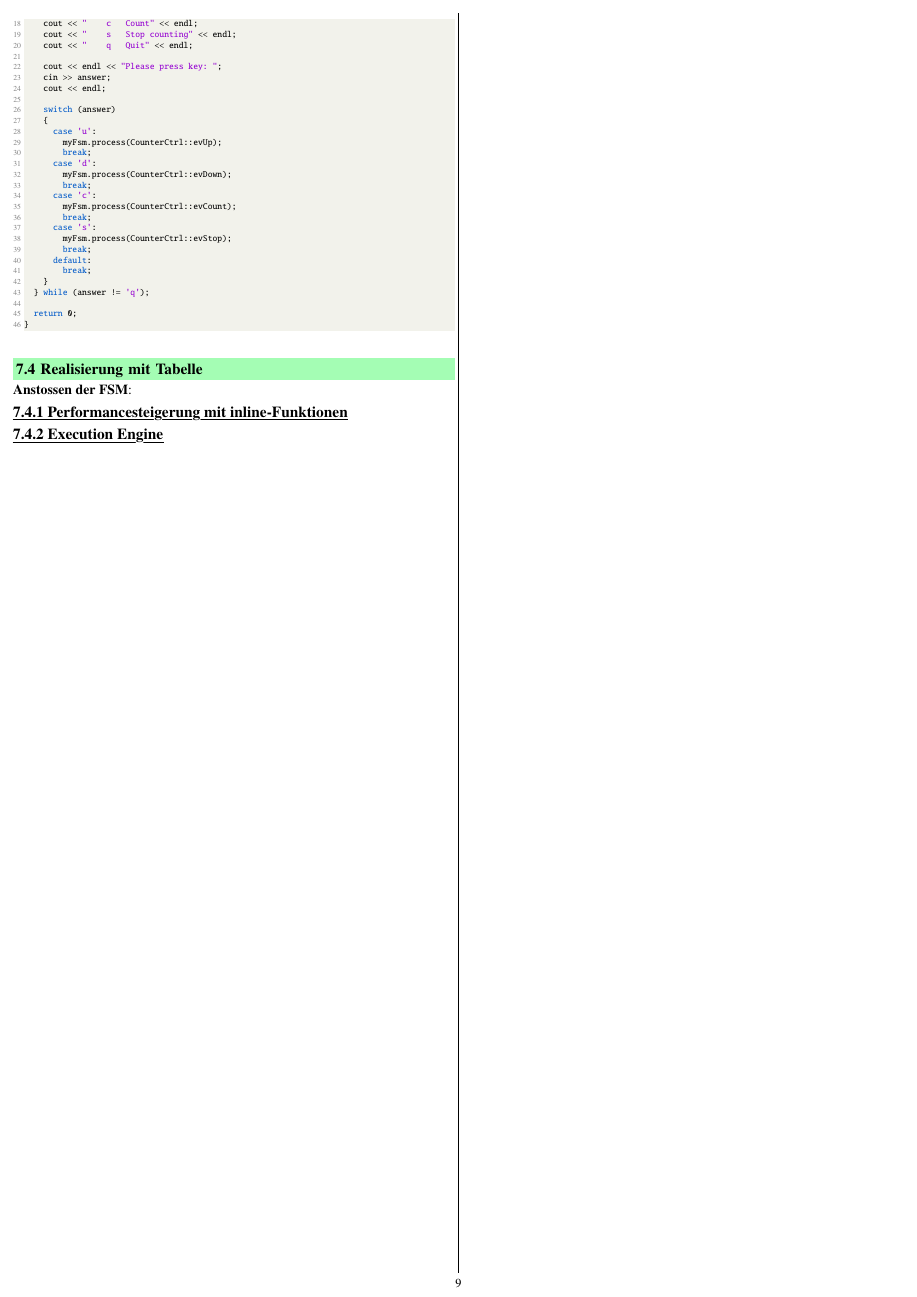
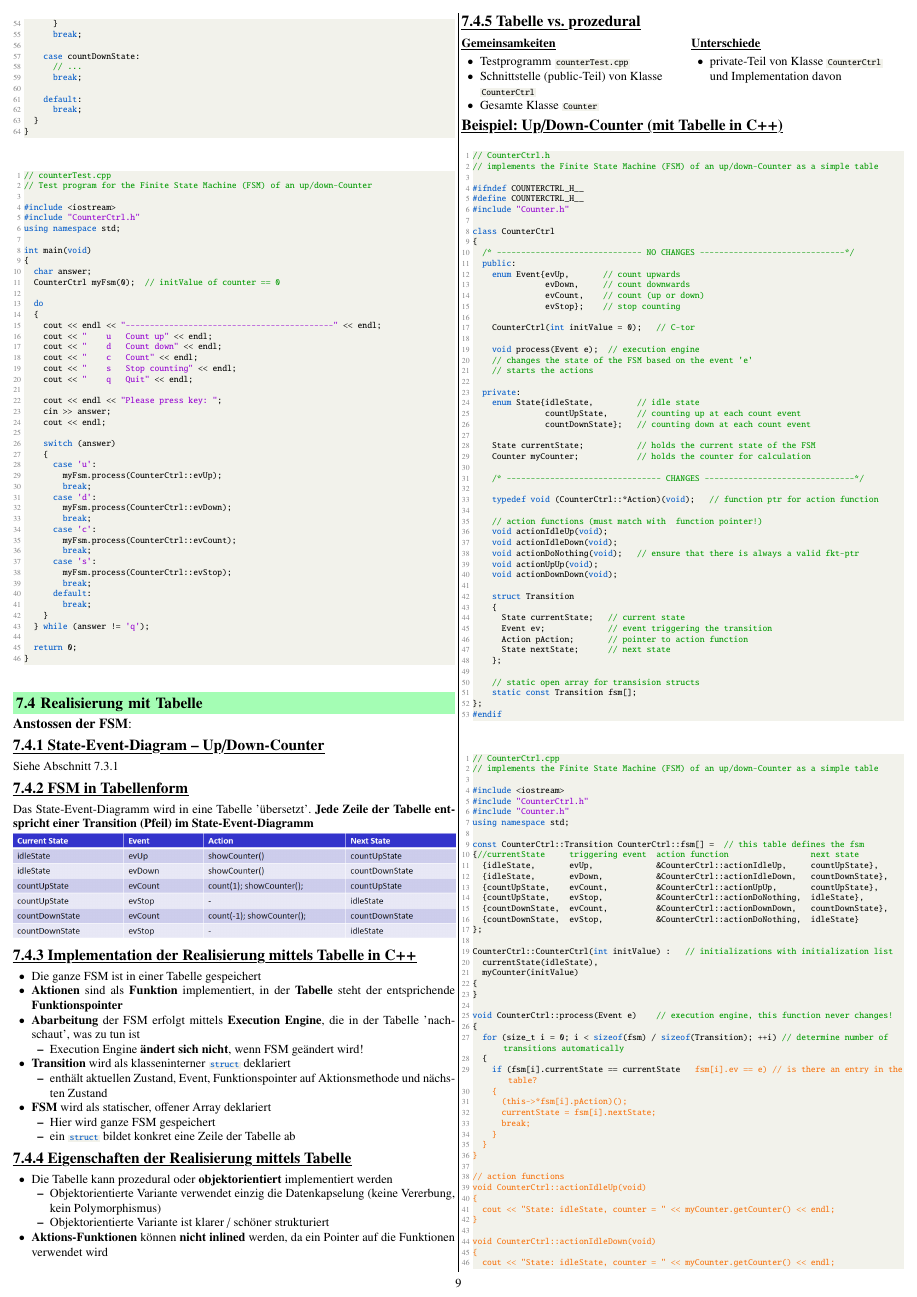
Before and after one commit to P4ntomime/EmbSW1, a LaTeX document (embedded-sw-1.tex, which reads sections/07_fsm_realization_flat.tex, snippets/fsm_CounterCtrl_table_CPP.cpp, snippets/fsm_CounterCtrl_table_CPP.h): page 9 of 9 before the commit and page 9 of 10 after it. Compiled offline with pdfLaTeX.

Commit message:
added tabular implementation of FSM

```diff
--- a/sections/07_fsm_realization_flat.tex
+++ b/sections/07_fsm_realization_flat.tex
@@ -174,11 +162,77 @@
 
 
 
-
 \subsection{Realisierung mit Tabelle}
 
+\subsubsection{State-Event-Diagram -- Up/Down-Counter}
 
-\subsubsection{Performancesteigerung mit inline-Funktionen}
+Siehe Abschnitt \ref{State-Event-Diagram -- Up/Down-Counter in CPP}
 
 
-\subsubsection{Execution Engine}
+\subsubsection{FSM in Tabellenform}
+
+Das State-Event-Diagramm wird in eine Tabelle 'übersetzt'. \textbf{Jede Zeile der Tabelle entspricht einer Transition (Pfeil) im
+State-Event-Diagramm}
+
+\includegraphics[width=\columnwidth]{images/fsm_tabelle.png}
+
+
+\subsubsection{Implementation der Realisierung mittels Tabelle in C++}
+
+\begin{outline}
+    \1 Die ganze FSM ist in einer Tabelle gespeichert
+    \1 \textbf{Aktionen} sind als \textbf{Funktion} implementiert, in der \textbf{Tabelle} steht der entsprichende \textbf{Funktionspointer} % CHECK: sind das Pointer auf Klassenelemente?
+    \1 \textbf{Abarbeitung} der FSM erfolgt mittels \textbf{Execution Engine}, die in der Tabelle 'nachschaut', was zu tun ist
+        \2 Execution Engine \textbf{ändert sich nicht}, wenn FSM geändert wird!
+    \1 \textbf{Transition} wird als klasseninterner \mylstbox{struct} deklariert
+        \2 enthält aktuellen Zustand, Event, Funktionspointer auf Aktionsmethode und nächsten Zustand
+    \1 \textbf{FSM} wird als statischer, offener Array deklariert
+        \2 Hier wird ganze FSM gespeichert
+        \2 ein \mylstbox{struct} bildet konkret eine Zeile der Tabelle ab
+\end{outline}
+
+
+\subsubsection{Eigenschaften der Realisierung mittels Tabelle}
+
+\begin{outline}
+    \1 Die Tabelle kann prozedural oder \textbf{objektorientiert} implementiert werden
+        \2 Objektorientierte Variante verwendet einzig die Datenkapselung (keine Vererbung, kein Polymorphismus)
+        \2 Objektorientierte Variante ist klarer / schöner strukturiert
+    \1 \textbf{Aktions-Funktionen} können \textbf{nicht inlined} werden, da ein Pointer auf die Funktionen verwendet wird
+\end{outline}
+
+
+\subsubsection{Tabelle vs. prozedural}
+
+\begin{minipage}[t]{0.48\columnwidth}
+    \raggedright
+    \myul{\textbf{Gemeinsamkeiten}}
+
+    \vspace{0.1cm}
+
+    \begin{outline}
+        \1 Testprogramm \mylstbox{counterTest.cpp}
+        \1 Schnittstelle (public-Teil) von Klasse \mylstbox{CounterCtrl}
+        \1 Gesamte Klasse \mylstbox{Counter}
+    \end{outline}
+\end{minipage}
+\hfill
+\begin{minipage}[t]{0.48\columnwidth}
+    \raggedright
+    \myul{\textbf{Unterschiede}}
+
+    \vspace{0.1cm}
+
+    \begin{outline}
+        \1 private-Teil von Klasse \mylstbox{CounterCtrl} und Implementation davon
+    \end{outline}
+\end{minipage}
+
+
+\example{Up/Down-Counter (mit Tabelle in C++)}
+
+\para{Schnittstelle FSM in C++}
+\lstinputlisting{snippets/fsm_CounterCtrl_table_CPP.h}
+
+\para{Implementation FSM in C++}
+\lstinputlisting{snippets/fsm_CounterCtrl_table_CPP.cpp}
--- a/snippets/fsm_CounterCtrl_table_CPP.cpp
+++ b/snippets/fsm_CounterCtrl_table_CPP.cpp
@@ -12,3 +7,10 @@
 using namespace std;
 
 const CounterCtrl::Transition CounterCtrl::fsm[] =  // this table defines the fsm
+{//currentState     triggering event  action function                 next state
+  {idleState,       evUp,             &CounterCtrl::actionIdleUp,     countUpState},
+  {idleState,       evDown,           &CounterCtrl::actionIdleDown,   countDownState},
+  {countUpState,    evCount,          &CounterCtrl::actionUpUp,       countUpState},
+  {countUpState,    evStop,           &CounterCtrl::actionDoNothing,  idleState},
+  {countDownState,  evCount,          &CounterCtrl::actionDownDown,   countDownState},
+  {countDownState,  evStop,           &CounterCtrl::actionDoNothing,  idleState}
@@ -22,17 +17,16 @@ const CounterCtrl::Transition CounterCtrl::fsm[] =  // this table defines the fs
 };
 
-CounterCtrl::CounterCtrl(int initValue) :
+CounterCtrl::CounterCtrl(int initValue) :   // initializations with initialization list
   currentState(idleState),
   myCounter(initValue)
 {
 }
 
-void CounterCtrl::process(Event e)    // this function never changes
+void CounterCtrl::process(Event e)    // execution engine, this function never changes!
 {
-  for (size_t i = 0; i < sizeof(fsm) / sizeof(Transition); ++i) // let compiler determine number of transitions
+  for (size_t i = 0; i < sizeof(fsm) / sizeof(Transition); ++i) // determine number of transitions automatically
   {
-    if (fsm[i].currentState == currentState &&  // is there an entry in the table?
-        (this->*fsm[i].pChecker)(e))
+    if (fsm[i].currentState == currentState &&  fsm[i].ev == e) // is there an entry in the table?
     {
       (this->*fsm[i].pAction)();
       currentState = fsm[i].nextState;
@@ -83,11 +46,7 @@ void CounterCtrl::actionIdleDown(void)
   cout << "State: idleState, counter = " << myCounter.getCounter() << endl;
 }
 
-void CounterCtrl::actionUpIdle(void)
-{
-}
-
-void CounterCtrl::actionDownIdle(void)
+void CounterCtrl::actionDoNothing(void)
 {
 }
 
--- a/snippets/fsm_CounterCtrl_table_CPP.h
+++ b/snippets/fsm_CounterCtrl_table_CPP.h
@@ -12,13 +7,16 @@
 
 class CounterCtrl
 {
+  /* ------------------------------ NO CHANGES ------------------------------*/
   public:
     enum Event{evUp,       // count upwards
                evDown,     // count downwards
                evCount,    // count (up or down)
                evStop};    // stop counting
-    CounterCtrl(int initValue = 0);
-    void process(Event e);
+
+    CounterCtrl(int initValue = 0);   // C-tor
+
+    void process(Event e);  // execution engine
     // changes the state of the FSM based on the event 'e'
     // starts the actions
 
@@ -28,5 +26,5 @@ class CounterCtrl
                countDownState};   // counting down at each count event
 
     State currentState;           // holds the current state of the FSM
-    Counter myCounter;
+    Counter myCounter;            // holds the counter for calculation
 
@@ -44,2 +36,3 @@ class CounterCtrl
     void actionIdleUp(void);
     void actionIdleDown(void);
+    void actionDoNothing(void);   // ensure that there is always a valid fkt-ptr
@@ -51,10 +42,12 @@ class CounterCtrl
     struct Transition
     {
       State currentState;   // current state
-      Checker pChecker;     // pointer to checker function
+      Event ev;             // event triggering the transition
       Action pAction;       // pointer to action function
       State nextState;      // next state
     };
+
+    // static open array for transision structs
     static const Transition fsm[];
 };
 #endif
```
Also changed, not shown: snippets/fsm_CounterCtrl_CPP.h (+1 -1 lines), snippets/fsm_CounterCtrl_table_pChecker_CPP.h (added, +19 -0 lines), embedded-sw-1.pdf, sections/07_fsm_realization_flat.tex (44 more changed lines), snippets/fsm_CounterCtrl_table_CPP.cpp (45 more changed lines), snippets/fsm_CounterCtrl_table_CPP.h (21 more changed lines).
